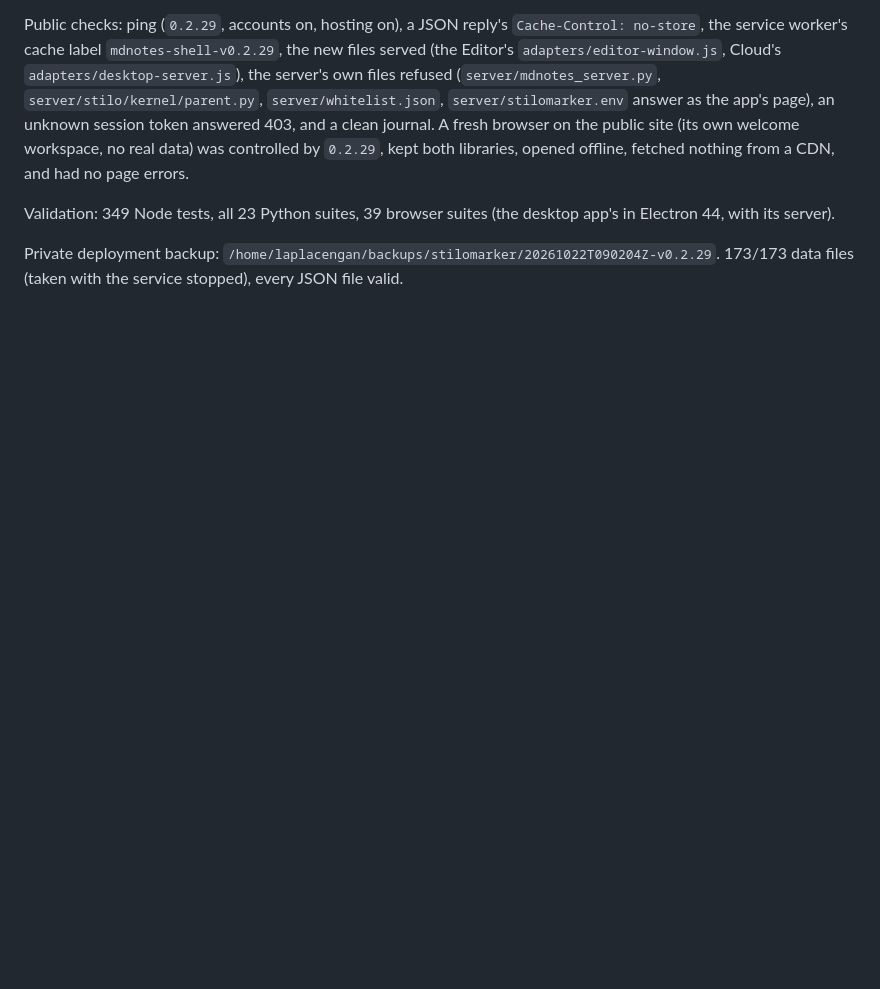
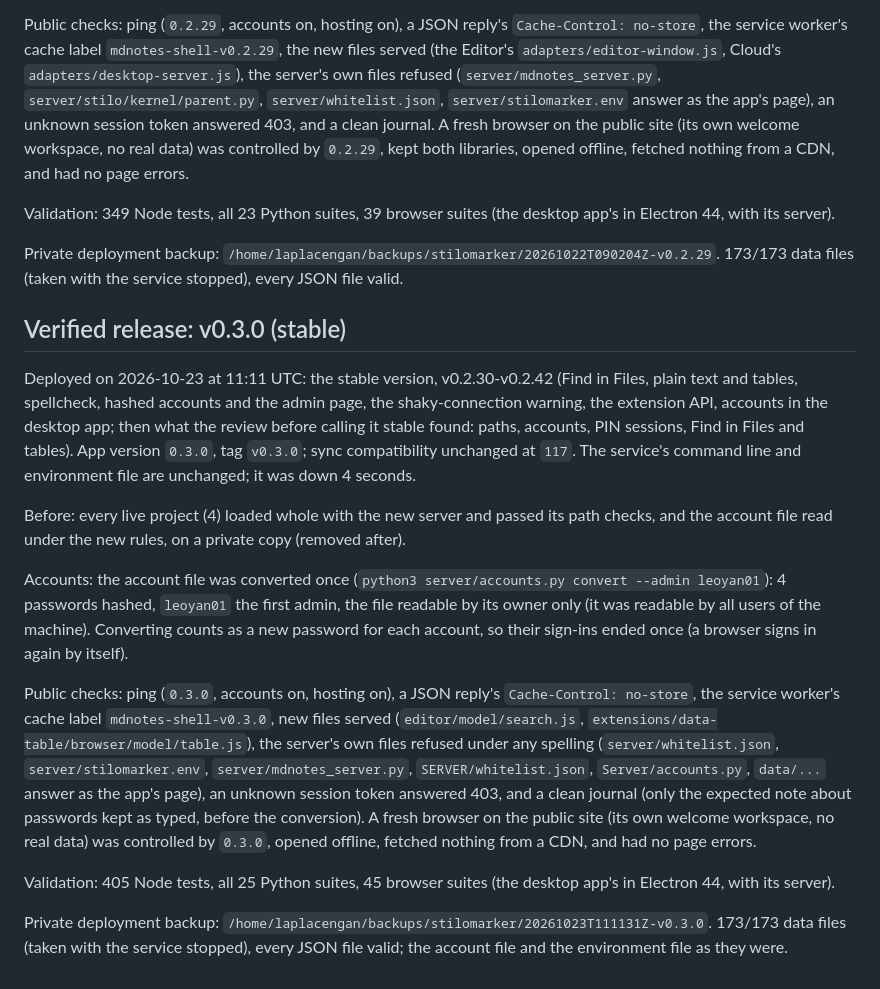
Before and after one commit to RustColeone/StiloMarker, a Markdown page: docs/DEPLOYMENT.md, the part around the change. GitHub-like rendering; blank space fills up the shorter version.

Commit message:
docs: v0.3.0 (stable) is deployed

```diff
--- a/docs/DEPLOYMENT.md
+++ b/docs/DEPLOYMENT.md
@@ -1150,3 +1150,45 @@ desktop app's in Electron 44, with its server).
 
 Private deployment backup: `/home/laplacengan/backups/stilomarker/20261022T090204Z-v0.2.29`.
 173/173 data files (taken with the service stopped), every JSON file valid.
+
+## Verified release: v0.3.0 (stable)
+
+Deployed on 2026-10-23 at 11:11 UTC: the stable version, v0.2.30-v0.2.42
+(Find in Files, plain text and tables, spellcheck, hashed accounts and the
+admin page, the shaky-connection warning, the extension API, accounts in
+the desktop app; then what the review before calling it stable found:
+paths, accounts, PIN sessions, Find in Files and tables). App version
+`0.3.0`, tag `v0.3.0`; sync compatibility unchanged at `117`. The
+service's command line and environment file are unchanged; it was down
+4 seconds.
+
+Before: every live project (4) loaded whole with the new server and passed
+its path checks, and the account file read under the new rules, on a
+private copy (removed after).
+
+Accounts: the account file was converted once
+(`python3 server/accounts.py convert --admin leoyan01`): 4 passwords
+hashed, `leoyan01` the first admin, the file readable by its owner only
+(it was readable by all users of the machine). Converting counts as a new
+password for each account, so their sign-ins ended once (a browser signs in
+again by itself).
+
+Public checks: ping (`0.3.0`, accounts on, hosting on), a JSON reply's
+`Cache-Control: no-store`, the service worker's cache label
+`mdnotes-shell-v0.3.0`, new files served (`editor/model/search.js`,
+`extensions/data-table/browser/model/table.js`), the server's own files
+refused under any spelling (`server/whitelist.json`,
+`server/stilomarker.env`, `server/mdnotes_server.py`,
+`SERVER/whitelist.json`, `Server/accounts.py`, `data/...` answer as the
+app's page), an unknown session token answered 403, and a clean journal
+(only the expected note about passwords kept as typed, before the
+conversion). A fresh browser on the public site (its own welcome
+workspace, no real data) was controlled by `0.3.0`, opened offline,
+fetched nothing from a CDN, and had no page errors.
+
+Validation: 405 Node tests, all 25 Python suites, 45 browser suites (the
+desktop app's in Electron 44, with its server).
+
+Private deployment backup: `/home/laplacengan/backups/stilomarker/20261023T111131Z-v0.3.0`.
+173/173 data files (taken with the service stopped), every JSON file valid;
+the account file and the environment file as they were.
```
Also changed, not shown: docs/ISSUES.md (+3 -2 lines).
